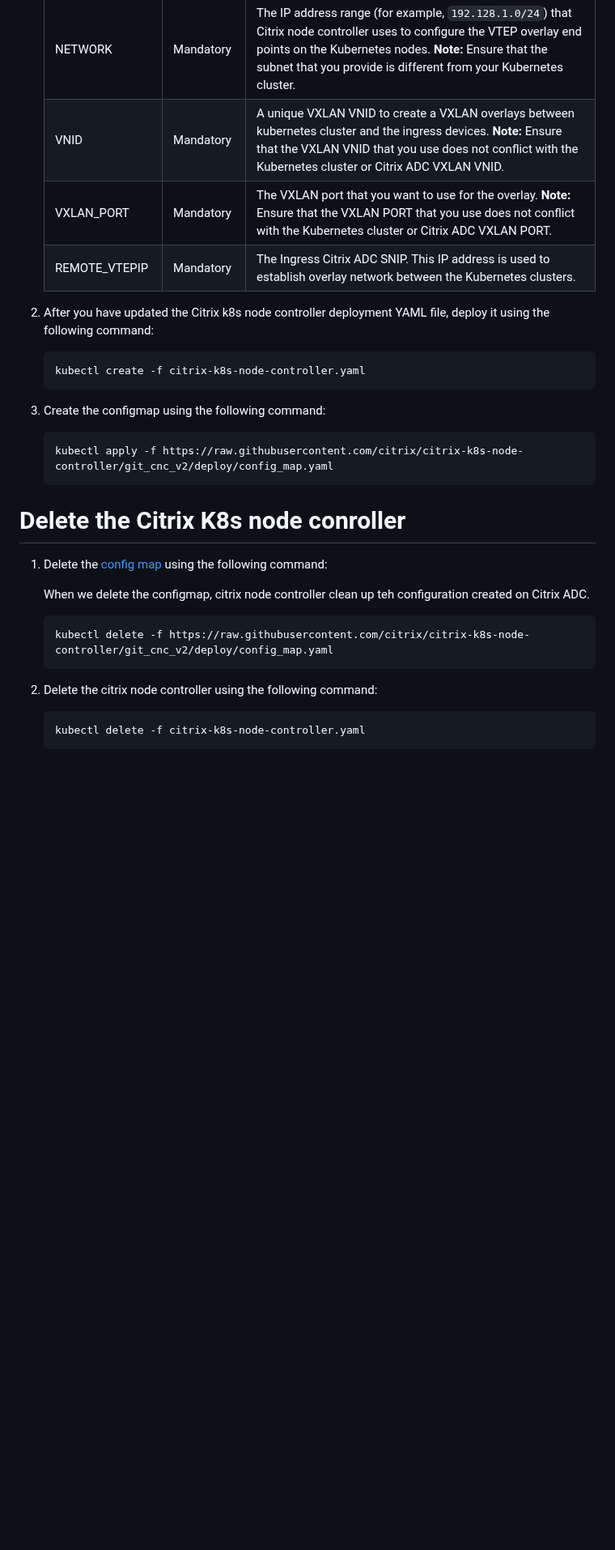
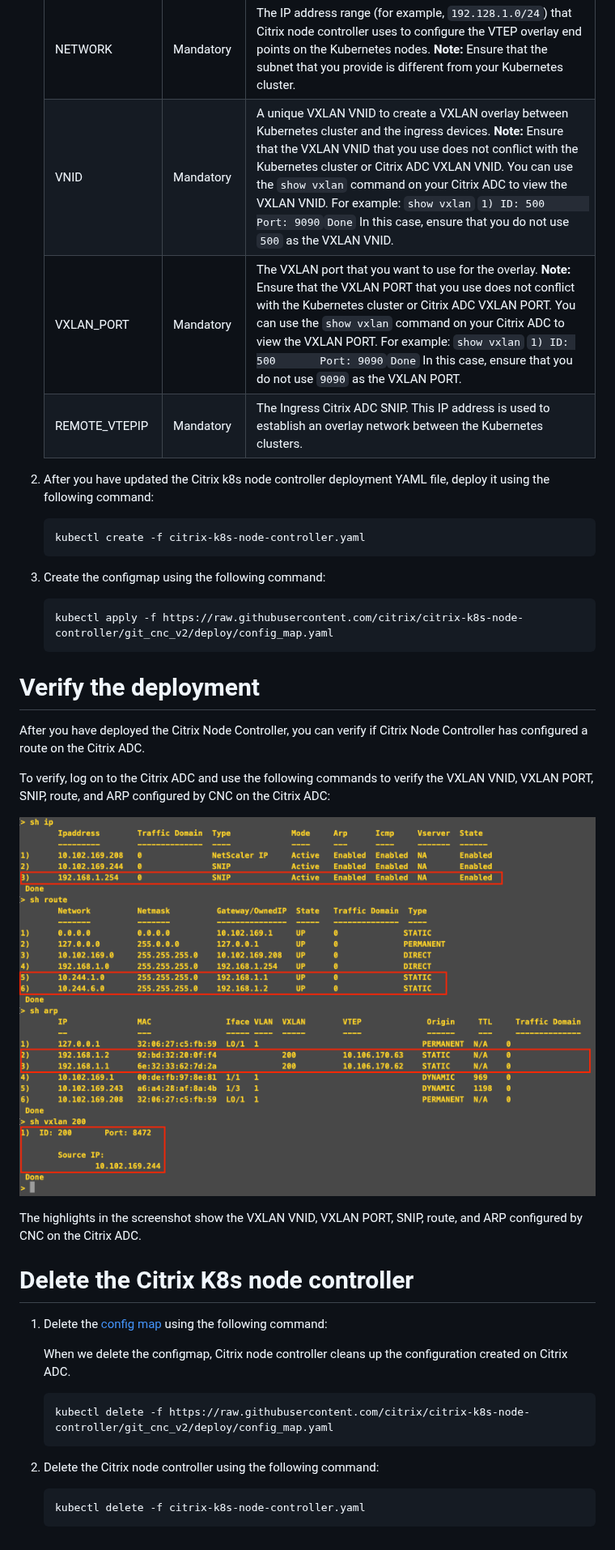
Before and after one commit to netscaler/netscaler-k8s-node-controller, a Markdown page: deploy/README.md, the part around one of its changes. Shown at 81% size. Rendered like a GitHub page; pictures changed too: images/verify.png (added); blank space fills up the shorter version.

Commit message:
Citrix Node Controller Version 2.0.0

```diff
--- a/deploy/README.md
+++ b/deploy/README.md
@@ -27,9 +27,9 @@ Perform the following:
     | NS_IP | Mandatory | Citrix k8s node controller uses this IP address to configure the Citrix ADC. The NS_IP can be anyone of the following: </br></br> - **NSIP** for standalone Citrix ADC </br>- **SNIP** for high availability deployments (Ensure that management access is enabled) </br> - **CLIP** for Cluster deployments |
     | NS_USER and NS_PASSWORD | Mandatory | The user name and password of Citrix ADC. Citrix k8s node controller uses these credentials to authenticate with Citrix ADC. You can either provide the user name and password or Kubernetes secrets. If you want to use a non-default Citrix ADC user name and password, you can [create a system user account in Citrix ADC](https://developer-docs.citrix.com/projects/citrix-k8s-ingress-controller/en/latest/deploy/deploy-cic-yaml/#create-system-user-account-for-citrix-ingress-controller-in-citrix-adc). </br></br> The deployment file uses Kubernetes secrets, create a secret for the user name and password using the following command: </br></br> `kubectl create secret  generic nslogin --from-literal=username='nsroot' --from-literal=password='nsroot'` </br></br> **Note**: If you want to use a different secret name other than `nslogin`, ensure that you update the `name` field in the `citrix-node-controller` definition. |
     | NETWORK | Mandatory | The IP address range (for example, `192.128.1.0/24`) that Citrix node controller uses to configure the VTEP overlay end points on the Kubernetes nodes. </br></br> **Note:** Ensure that the subnet that you provide is different from your Kubernetes cluster.|
-    | VNID | Mandatory | A unique VXLAN VNID to create a VXLAN overlays between kubernetes cluster and the ingress devices. </br></br>**Note:** Ensure that the VXLAN VNID that you use does not conflict with the Kubernetes cluster or Citrix ADC VXLAN VNID.|
-    | VXLAN_PORT | Mandatory | The VXLAN port that you want to use for the overlay. </br></br>**Note:** Ensure that the VXLAN PORT that you use does not conflict with the Kubernetes cluster or Citrix ADC VXLAN PORT.|
-    | REMOTE_VTEPIP | Mandatory | The Ingress Citrix ADC SNIP. This IP address is used to establish overlay network between the Kubernetes clusters.|
+    | VNID | Mandatory | A unique VXLAN VNID to create a VXLAN overlay between Kubernetes cluster and the ingress devices. </br></br>**Note:** Ensure that the VXLAN VNID that you use does not conflict with the Kubernetes cluster or Citrix ADC VXLAN VNID. You can use the `show vxlan` command on your Citrix ADC to view the VXLAN VNID. For example: </br></br> `show vxlan` </br>`1) ID: 500       Port: 9090`</br>`Done` </br> </br>In this case, ensure that you do not use `500` as the VXLAN VNID.|
+    | VXLAN_PORT | Mandatory | The VXLAN port that you want to use for the overlay. </br></br>**Note:** Ensure that the VXLAN PORT that you use does not conflict with the Kubernetes cluster or Citrix ADC VXLAN PORT. You can use the `show vxlan` command on your Citrix ADC to view the VXLAN PORT. For example: </br></br> `show vxlan` </br>`1) ID: 500       Port: 9090`</br>`Done` </br> </br>In this case, ensure that you do not use `9090` as the VXLAN PORT.|
+    | REMOTE_VTEPIP | Mandatory | The Ingress Citrix ADC SNIP. This IP address is used to establish an overlay network between the Kubernetes clusters.|
 
 1.  After you have updated the Citrix k8s node controller deployment YAML file, deploy it using the following command:
 
@@ -39,15 +39,26 @@ Perform the following:
 
         kubectl apply -f https://raw.githubusercontent.com/citrix/citrix-k8s-node-controller/git_cnc_v2/deploy/config_map.yaml
 
-# Delete the Citrix K8s node conroller
+
+# Verify the deployment
+
+After you have deployed the Citrix Node Controller, you can verify if Citrix Node Controller has configured a route on the Citrix ADC.
+
+To verify, log on to the Citrix ADC and use the following commands to verify the VXLAN VNID, VXLAN PORT, SNIP, route, and ARP configured by CNC on the Citrix ADC:
+
+![Verification](../images/verify.png)
+
+The highlights in the screenshot show the VXLAN VNID, VXLAN PORT, SNIP, route, and ARP configured by CNC on the Citrix ADC.
+
+# Delete the Citrix K8s node controller
 
 1.  Delete the [config map](config_map.yaml) using the following command:
 
-	When we delete the configmap, citrix node controller clean up teh configuration created on Citrix ADC.
+	When we delete the configmap, Citrix node controller cleans up the configuration created on Citrix ADC.
 
         kubectl delete -f https://raw.githubusercontent.com/citrix/citrix-k8s-node-controller/git_cnc_v2/deploy/config_map.yaml
 
 
-1.  Delete the citrix node controller  using the following command:
+1.  Delete the Citrix node controller using the following command:
 
         kubectl delete -f citrix-k8s-node-controller.yaml
```
Also changed, not shown: other parts of deploy/README.md (+1 -1 lines).
